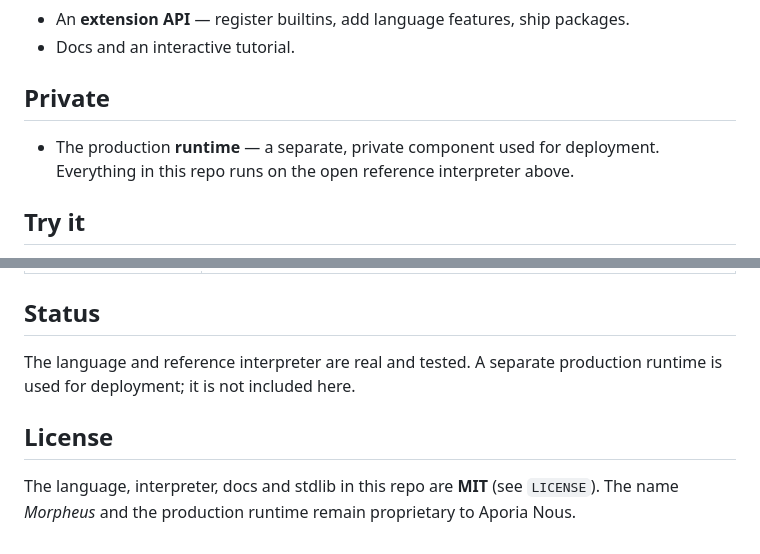
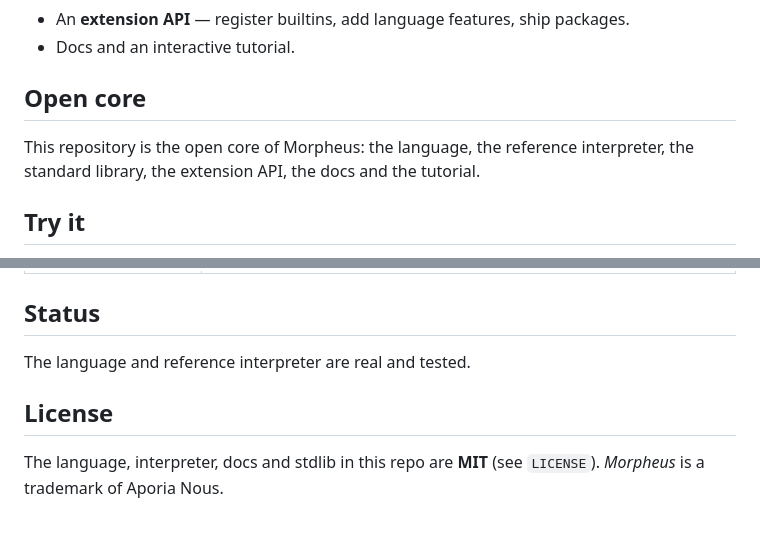
Before and after one commit to aporianous/morpheus, a Markdown page: README.md, 2 parts joined by grey strips. GitHub-like rendering.

Commit message:
README: describe the open core plainly (voice rules) — no secrecy narration

```diff
--- a/README.md
+++ b/README.md
@@ -25,9 +25,9 @@ See `docs/LEARN.md`, then build real apps in `examples/apps/`.
 - An **extension API** — register builtins, add language features, ship packages.
 - Docs and an interactive tutorial.
 
-## Private
-- The production **runtime** — a separate, private component used for deployment.
-  Everything in this repo runs on the open reference interpreter above.
+## Open core
+This repository is the open core of Morpheus: the language, the reference
+interpreter, the standard library, the extension API, the docs and the tutorial.
 
 ## Try it
 - **Interactive:** open `index.html` (or the GitHub Pages site).
@@ -149,10 +149,8 @@ runMorpheus(src, { builtins: { double: (x) => x * 2 } });
 | `examples/` | sample apps, incl. a full `snake.morph` game |
 
 ## Status
-The language and reference interpreter are real and tested. A separate
-production runtime is used for deployment; it is not included here.
+The language and reference interpreter are real and tested.
 
 ## License
 The language, interpreter, docs and stdlib in this repo are **MIT** (see
-`LICENSE`). The name *Morpheus* and the production runtime remain
-proprietary to Aporia Nous.
+`LICENSE`). *Morpheus* is a trademark of Aporia Nous.
```
